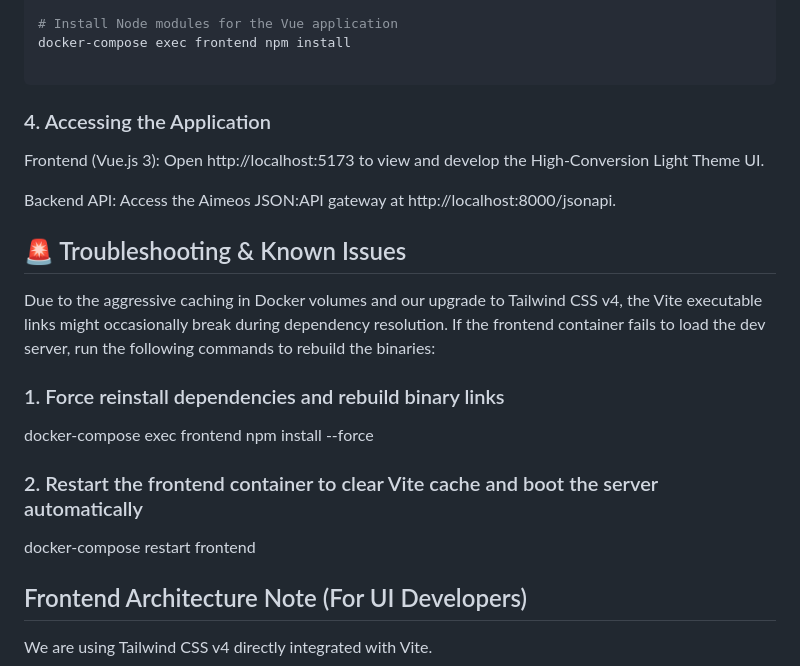
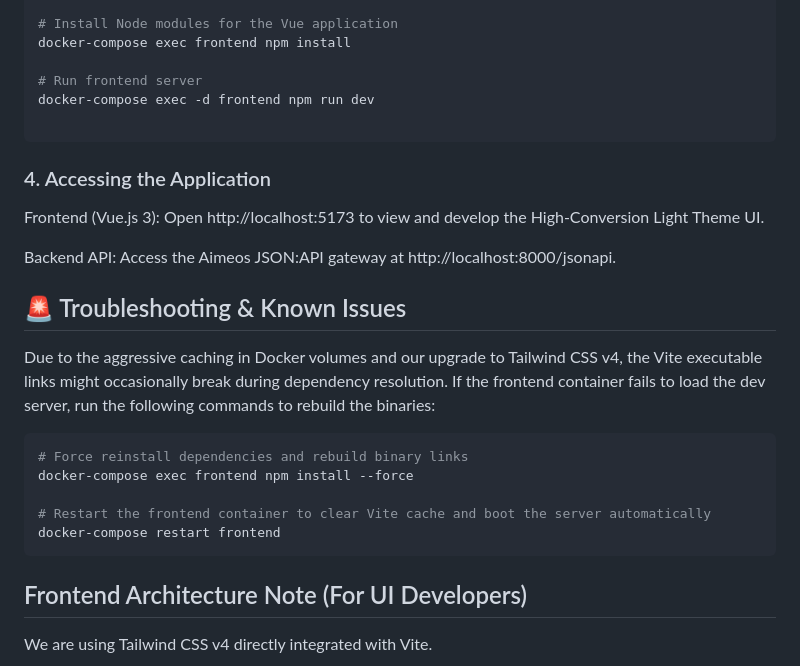
Before and after one commit to ivanruizdev/nexus-gear-headless-ecommerce, a Markdown page: README.md, the part around the change. GitHub-like rendering.

````diff
--- a/README.md
+++ b/README.md
@@ -95,6 +95,9 @@ docker-compose exec backend php artisan aimeos:setup --option=setup/default/demo
 # Install Node modules for the Vue application
 docker-compose exec frontend npm install
 
+# Run frontend server
+docker-compose exec -d frontend npm run dev
+
 ```
 
 ### 4. Accessing the Application
@@ -107,11 +110,13 @@ Backend API: Access the Aimeos JSON:API gateway at http://localhost:8000/jsonapi
 
 Due to the aggressive caching in Docker volumes and our upgrade to Tailwind CSS v4, the Vite executable links might occasionally break during dependency resolution. If the frontend container fails to load the dev server, run the following commands to rebuild the binaries:
 
-### 1. Force reinstall dependencies and rebuild binary links
+``` bash
+# Force reinstall dependencies and rebuild binary links
 docker-compose exec frontend npm install --force
 
-### 2. Restart the frontend container to clear Vite cache and boot the server automatically
+# Restart the frontend container to clear Vite cache and boot the server automatically
 docker-compose restart frontend
+```
 
 ## Frontend Architecture Note (For UI Developers)
 
````
